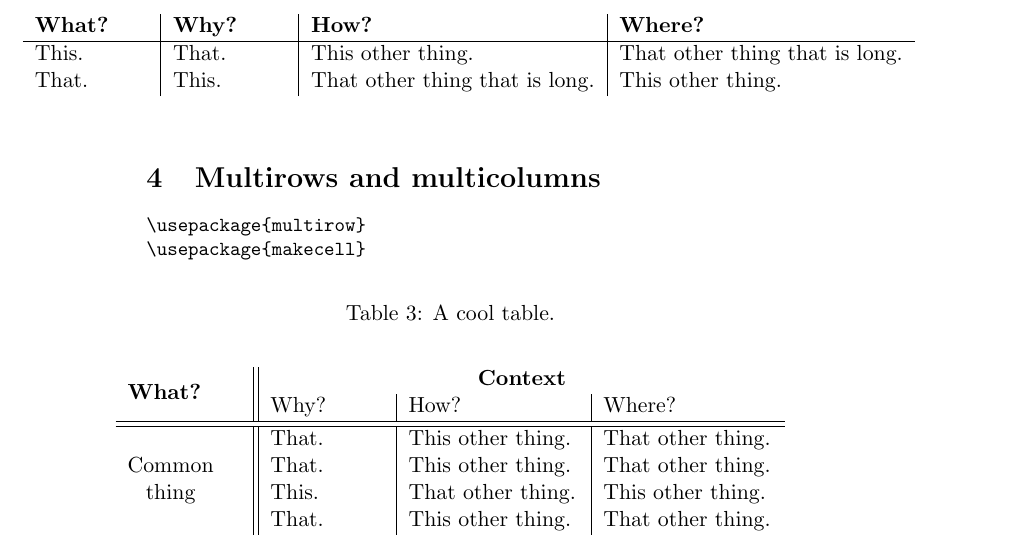
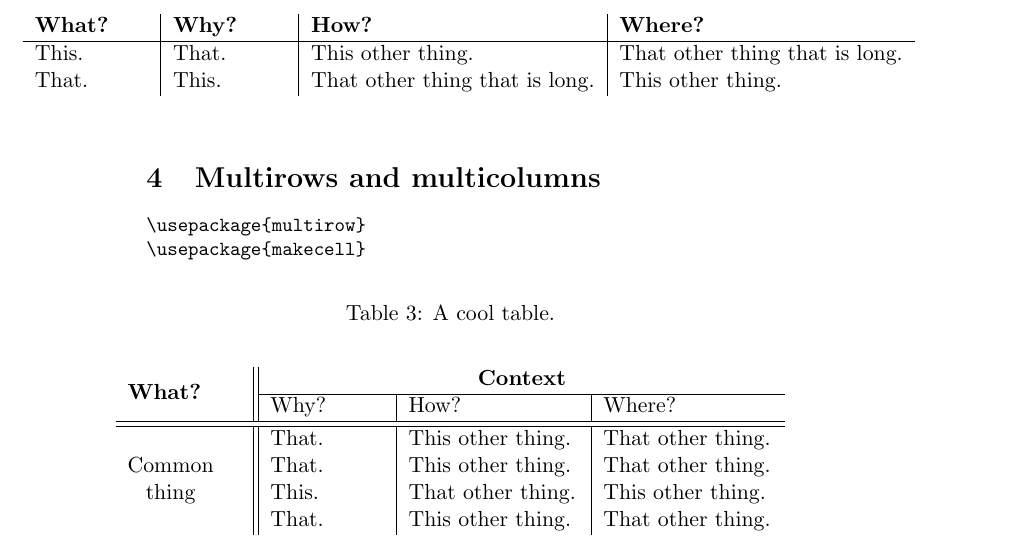
Before and after one commit to iipr/recurring-latex, a LaTeX document (recurring-latex.tex): part of page 3 of 3, cut so that both start at the same text. Compiled offline with pdfLaTeX.

Commit message:
Add cline in table

```diff
--- a/recurring-latex.tex
+++ b/recurring-latex.tex
@@ -147,7 +147,7 @@ That.             & This.               &    That other thing that is long. & Th
 \begin{center}
 %\rotatebox{90}{ % If you want to rotate the table
 \begin{tabular}{m{2cm}||m{2cm}|m{3cm}|m{3cm}}
-\multirow{2}{*}{\textbf{What?}} & \multicolumn{3}{c}{\textbf{Context}} \\
+\multirow{2}{*}{\textbf{What?}} & \multicolumn{3}{c}{\textbf{Context}} \\ \cline{2-4}
 & {Why?}    &    {How?}     &    {Where?}\\ \hline\hline
                                             & That. & This other thing. & That other thing. \\
 \multirow{2}{*}{\makecell{Common \\ thing}} & That. & This other thing. & That other thing. \\
```
Also changed, not shown: recurring-latex.pdf.
